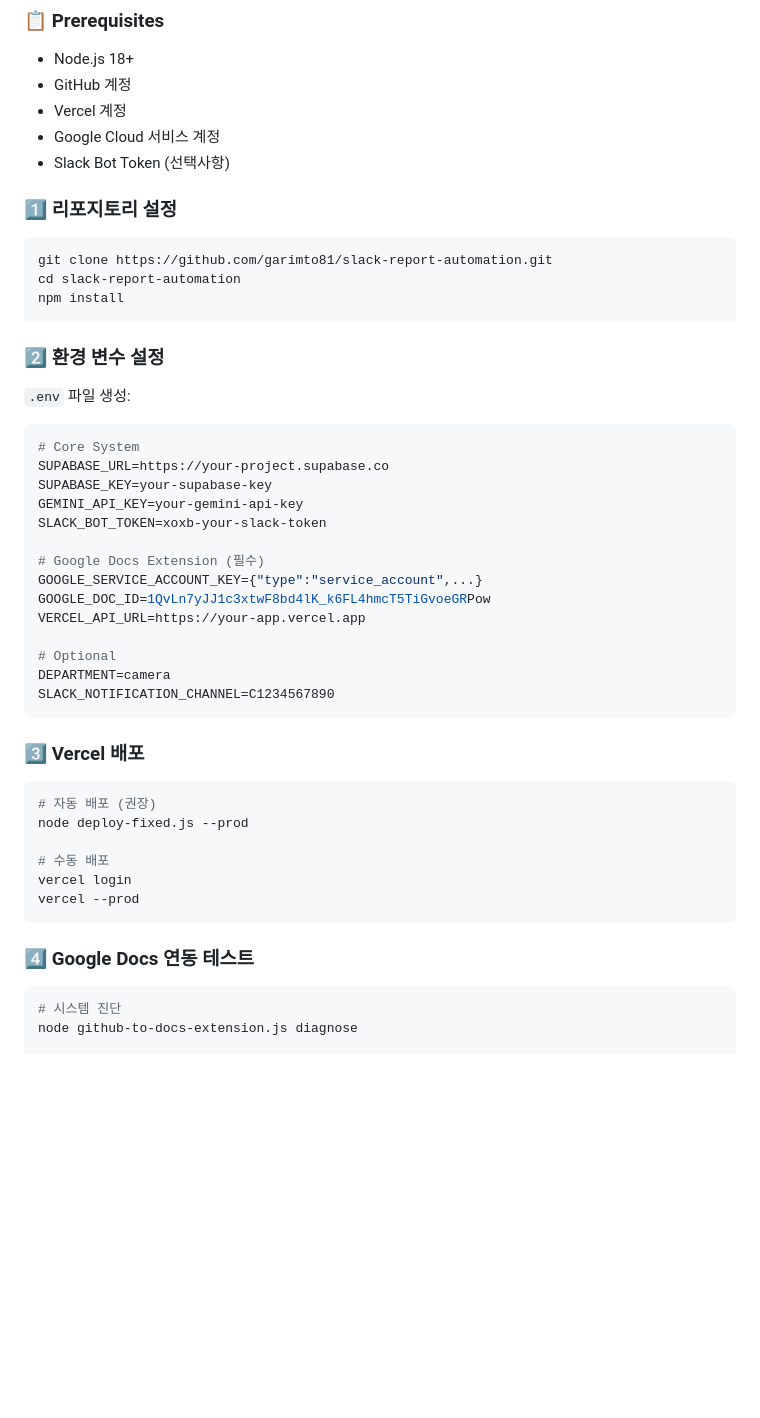
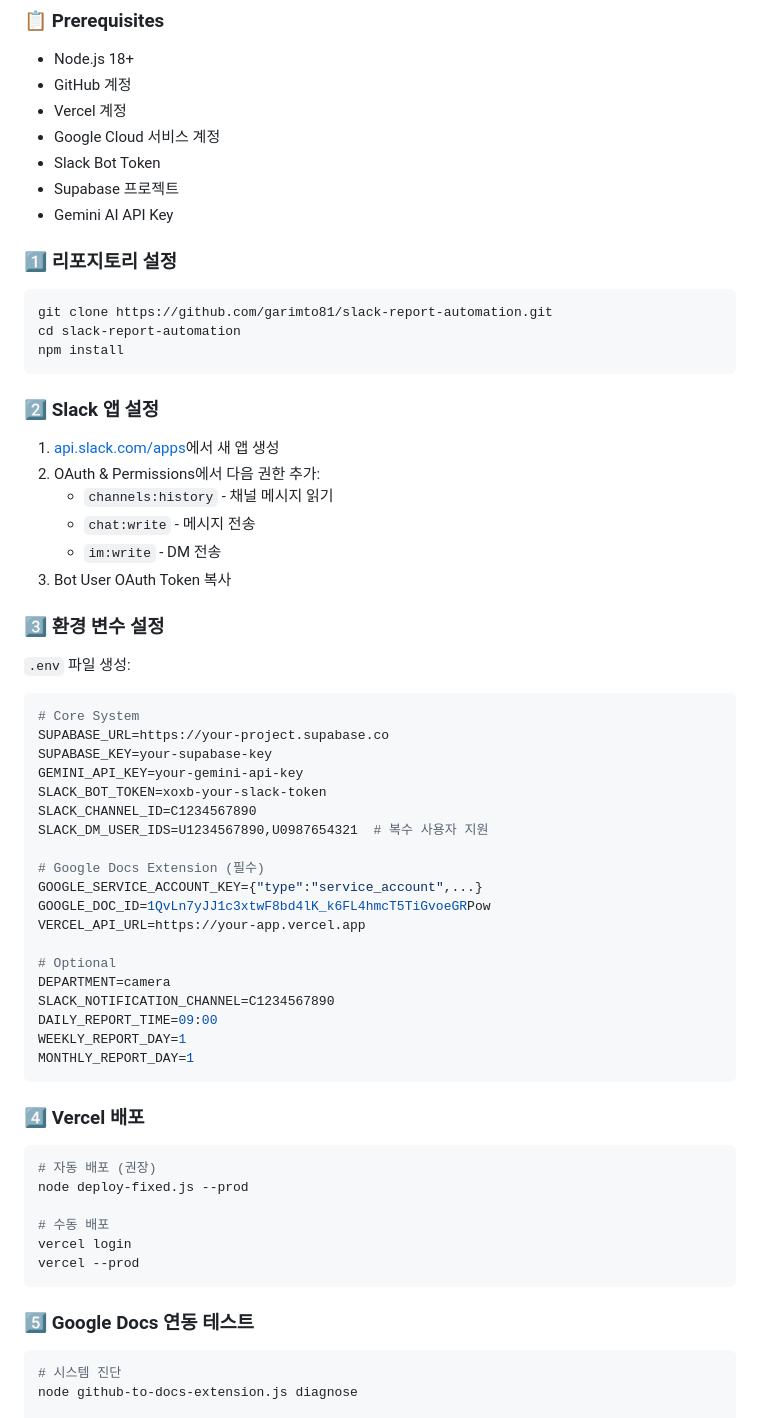
Before and after one commit to garimto81/slack-report-automation, a Markdown page: README.md, the part around one of its changes. Rendered like a GitHub page; blank space fills up the shorter version.

````diff
--- a/README.md
+++ b/README.md
@@ -46,7 +48,9 @@ graph TB
 - GitHub 계정
 - Vercel 계정
 - Google Cloud 서비스 계정
-- Slack Bot Token (선택사항)
+- Slack Bot Token
+- Supabase 프로젝트
+- Gemini AI API Key
 
 ### 1️⃣ 리포지토리 설정
 
@@ -56,7 +60,16 @@ cd slack-report-automation
 npm install
 ```
 
-### 2️⃣ 환경 변수 설정
+### 2️⃣ Slack 앱 설정
+
+1. [api.slack.com/apps](https://api.slack.com/apps)에서 새 앱 생성
+2. OAuth & Permissions에서 다음 권한 추가:
+   - `channels:history` - 채널 메시지 읽기
+   - `chat:write` - 메시지 전송
+   - `im:write` - DM 전송
+3. Bot User OAuth Token 복사
+
+### 3️⃣ 환경 변수 설정
 
 `.env` 파일 생성:
 ```bash
@@ -65,6 +78,8 @@ SUPABASE_URL=https://your-project.supabase.co
 SUPABASE_KEY=your-supabase-key
 GEMINI_API_KEY=your-gemini-api-key
 SLACK_BOT_TOKEN=xoxb-your-slack-token
+SLACK_CHANNEL_ID=C1234567890
+SLACK_DM_USER_IDS=U1234567890,U0987654321  # 복수 사용자 지원
 
 # Google Docs Extension (필수)
 GOOGLE_SERVICE_ACCOUNT_KEY={"type":"service_account",...}
@@ -74,9 +89,12 @@ VERCEL_API_URL=https://your-app.vercel.app
 # Optional
 DEPARTMENT=camera
 SLACK_NOTIFICATION_CHANNEL=C1234567890
+DAILY_REPORT_TIME=09:00
+WEEKLY_REPORT_DAY=1
+MONTHLY_REPORT_DAY=1
 ```
 
-### 3️⃣ Vercel 배포
+### 4️⃣ Vercel 배포
 
 ```bash
 # 자동 배포 (권장)
@@ -87,7 +105,7 @@ vercel login
 vercel --prod
 ```
 
-### 4️⃣ Google Docs 연동 테스트
+### 5️⃣ Google Docs 연동 테스트
 
 ```bash
 # 시스템 진단
````
Also changed, not shown: other parts of README.md (+101 -3 lines).
